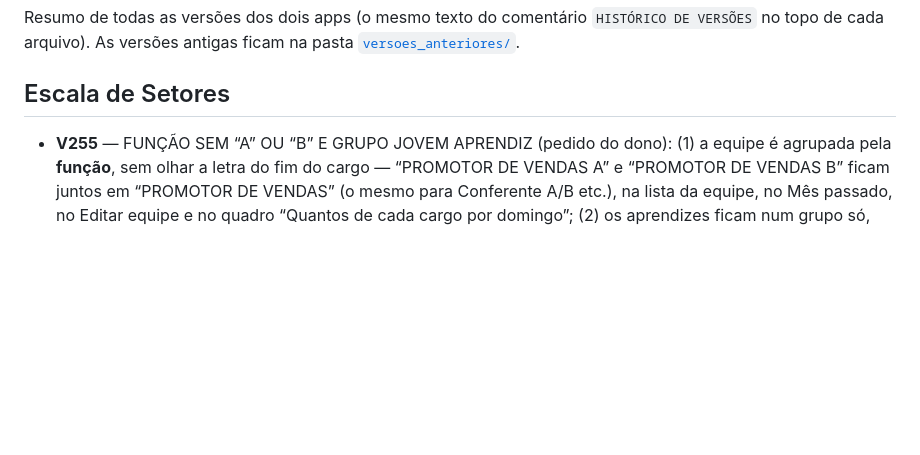
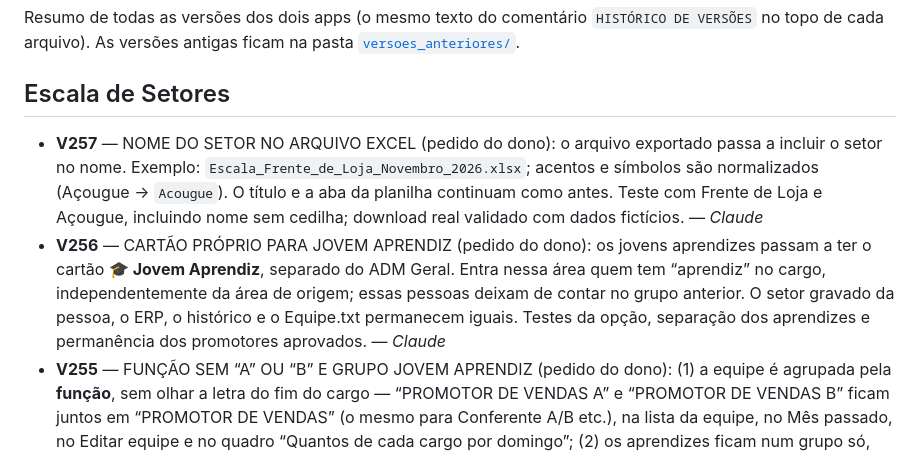
Before and after one commit to jottacostta/EscalaDominical, a Markdown page: CHANGELOG.md, the part around the change. Drawn GitHub-style; blank space fills up the shorter version.

Commit message:
[ChatGPT] CHANGELOG: registrar Setores V256 e V257
Assinado: ChatGPT

```diff
--- a/CHANGELOG.md
+++ b/CHANGELOG.md
@@ -7,6 +7,8 @@ As versões antigas ficam na pasta [`versoes_anteriores/`](versoes_anteriores/).
 
 ## Escala de Setores
 
+- **V257** — NOME DO SETOR NO ARQUIVO EXCEL (pedido do dono): o arquivo exportado passa a incluir o setor no nome. Exemplo: `Escala_Frente_de_Loja_Novembro_2026.xlsx`; acentos e símbolos são normalizados (Açougue → `Acougue`). O título e a aba da planilha continuam como antes. Teste com Frente de Loja e Açougue, incluindo nome sem cedilha; download real validado com dados fictícios. — *Claude*
+- **V256** — CARTÃO PRÓPRIO PARA JOVEM APRENDIZ (pedido do dono): os jovens aprendizes passam a ter o cartão **🎓 Jovem Aprendiz**, separado do ADM Geral. Entra nessa área quem tem “aprendiz” no cargo, independentemente da área de origem; essas pessoas deixam de contar no grupo anterior. O setor gravado da pessoa, o ERP, o histórico e o Equipe.txt permanecem iguais. Testes da opção, separação dos aprendizes e permanência dos promotores aprovados. — *Claude*
 - **V255** — FUNÇÃO SEM “A” OU “B” E GRUPO JOVEM APRENDIZ (pedido do dono): (1) a equipe é agrupada pela **função**, sem olhar a letra do fim do cargo — “PROMOTOR DE VENDAS A” e “PROMOTOR DE VENDAS B” ficam juntos em “PROMOTOR DE VENDAS” (o mesmo para Conferente A/B etc.), na lista da equipe, no Mês passado, no Editar equipe e no quadro “Quantos de cada cargo por domingo”; (2) os aprendizes ficam num grupo só, **“JOVEM APRENDIZ”**, no fim da lista. O cargo de cada pessoa não muda. Obs.: uma quantidade já escolhida no “Por cargo” para um cargo com A/B volta ao padrão (agora é uma função só). — *Claude*
 - **V254** — TURNO SOZINHO E AVISO COM O NOME NO EDITAR EQUIPE (print do dono): ao salvar, o app dizia “Linha 8: selecione o turno…” para várias pessoas — e, com a equipe separada por função, a “linha 8” não é a 8ª da tela, então não dava para achar ninguém. Agora (1) quando o turno está vazio e o horário tem uma hora (mesmo escrito diferente, ex.: “2ª4ª5ª curso 13:00 as 17:00”), o app escolhe o turno sozinho: antes do meio-dia = Abertura, depois = Fechamento; (2) os avisos trazem o **nome** da pessoa; (3) a ficha com problema fica marcada em vermelho, aberta, e a tela vai até ela. A hora também é achada em qualquer lugar do texto ao abrir um Equipe.txt e ao salvar. — *Claude*
 - **V253** — OPERADORAS EM 3 HORÁRIOS NA SUGESTÃO (pedido do dono, Frente de Loja, escala à mão “Por cargo”): quando a encarregada escolhe quantas operadoras de caixa trabalham no domingo, a “💡 Sugestão de funcionários” divide em 3 partes iguais — **abertura, intermediária (quem entra às 10h) e fechamento** (ex.: 60 → 20 + 20 + 20). Se o número não divide por 3, a sobra vai primeiro para a abertura e depois para o fechamento. A sugestão também passa a respeitar a quantidade de cada cargo escolhida no “Por cargo” (antes escolhia qualquer pessoa). O cartão da sugestão mostra quantas faltam em cada horário. Conferido com a planilha real (60 operadoras → 20/20/20). — *Claude*
```
